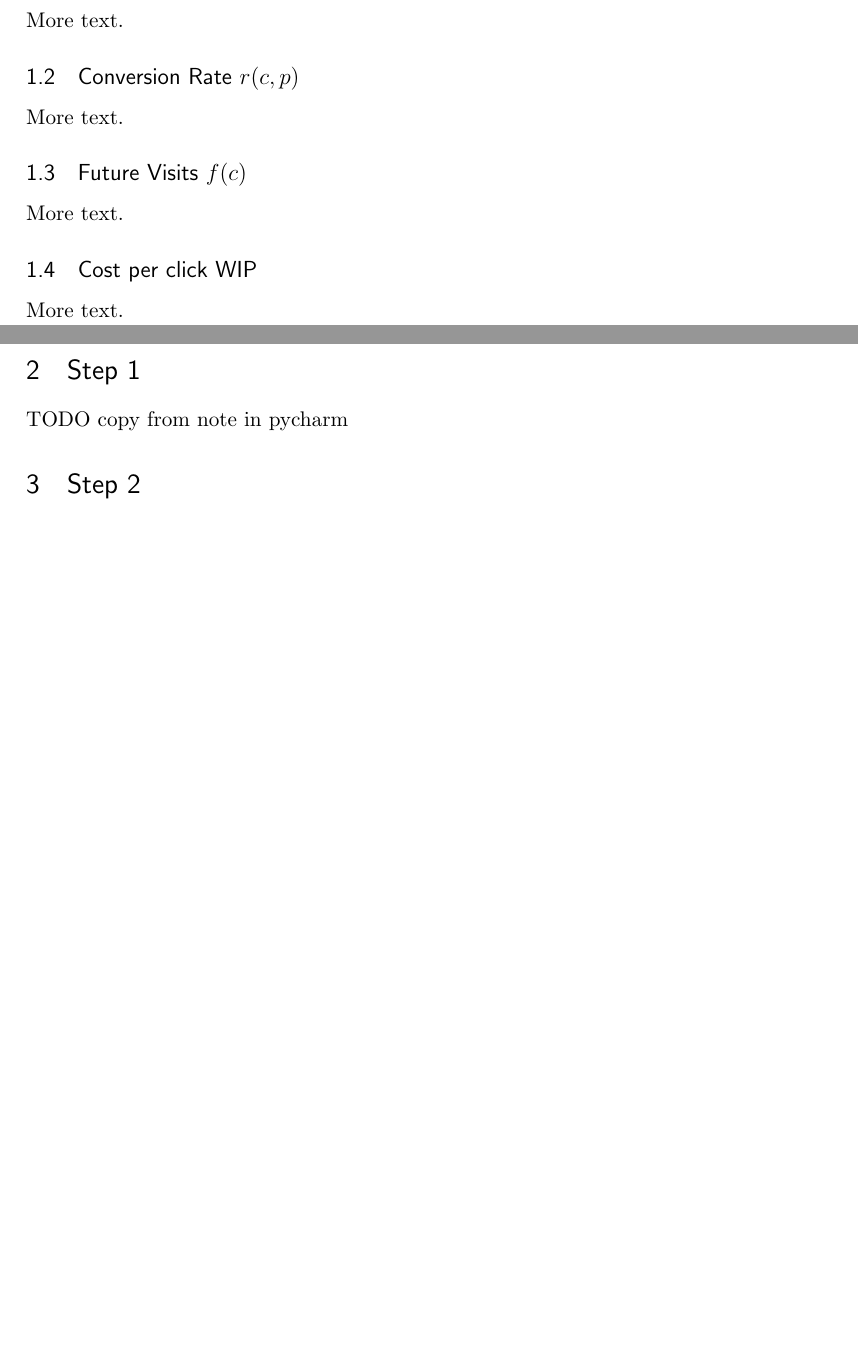
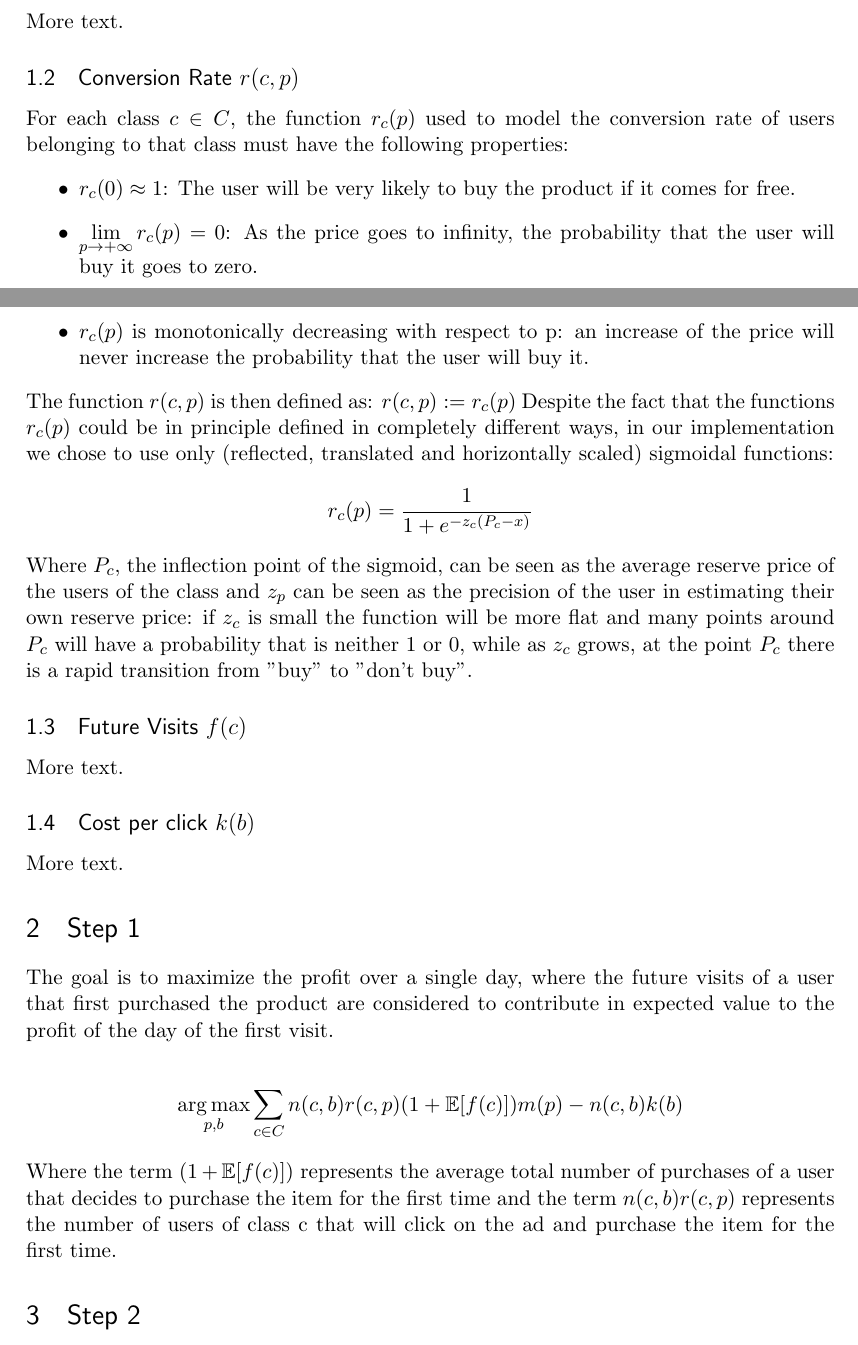
Before and after one commit to Germajex/dia2021, a LaTeX document (report/report.tex): two parts of pages 1 and 2 of 2 before the commit and two parts of pages 1 and 2 of 3 after it, joined at a grey line, cut so that both start at the same text, the shorter picture padded with empty space. Compiled offline with pdfLaTeX.

Commit message:
step 1, conversion rate

```diff
--- a/report/report.tex
+++ b/report/report.tex
@@ -53,6 +53,7 @@
 
 \usepackage{amsmath, amssymb}
 \DeclareMathOperator{\EX}{\mathbb{E}}
+\DeclareMathOperator*{\argmax}{arg\,max}
 %%% END Article customizations
 
 %%% The "real" document content comes below...
@@ -79,23 +80,37 @@ A margin function $m(p)$, where $p \in P$ is a price TODO CONTINUA
 
 
 \subsection{New Daily Clicks $n(c,b)$}
-
 More text.
 
 \subsection{Conversion Rate $r(c,p)$}
-
-More text.
-
+For each class $c \in C$, the function $r_c(p)$ used to model the conversion rate of users belonging to that class must have the following properties:
+\begin{itemize}
+\item $r_c(0) \approx 1$: The user will be very likely to buy the product if it comes for free.
+\item $\lim\limits_{p \to +\infty} r_c(p) = 0$: As the price goes to infinity, the probability that the user will buy it goes to zero.
+\item $r_c(p)$ is monotonically decreasing with respect to p: an increase of the price will never increase the probability that the user will buy it.
+\end{itemize}
+The function $r(c,p)$ is then defined as: $r(c,p) := r_c(p)$
+Despite the fact that the functions $r_c(p)$ could be in principle defined in completely different ways, in our implementation we chose to use only (reflected, translated and horizontally scaled) sigmoidal functions:
+\begin{align*}
+r_c(p) = \frac{1}{1+e^{-z_c(P_c-x)}}
+\end{align*}
+Where $P_c$, the inflection point of the sigmoid, can be seen as the average reserve price of the users of the class and $z_p$ can be seen as the precision of the user in estimating their own reserve price: if $z_c$ is small the function will be more flat and many points around $P_c$ will have a probability that is neither 1 or 0, while as $z_c$ grows, at the point $P_c$ there is a rapid transition from "buy" to "don't buy".
 \subsection{Future Visits $f(c)$}
 
 More text.
 
-\subsection{Cost per click WIP}
+\subsection{Cost per click $k(b)$}
 
 More text.
 
 \section{Step 1}
-TODO copy from note in pycharm
+The goal is to maximize the profit over a single day, where the future visits of a user that first purchased the product are considered to contribute in expected value to the profit of the day of the first visit.
+
+\begin{align*}
+\argmax_{p,b}{\sum_{c \in C}{n(c,b)r(c,p)(1+\EX[f(c)])m(p)-n(c,b)k(b)}}
+\end{align*}
+
+Where the term $(1+\EX[f(c)])$ represents the average total number of purchases of a user that decides to purchase the item for the first time and the term $n(c,b)r(c,p)$ represents the number of users of class c that will click on the ad and purchase the item for the first time.
 
 \section{Step 2}
 We model the online learning problem as follows:
```
Also changed, not shown: report/report.tex (2 more changed lines).
